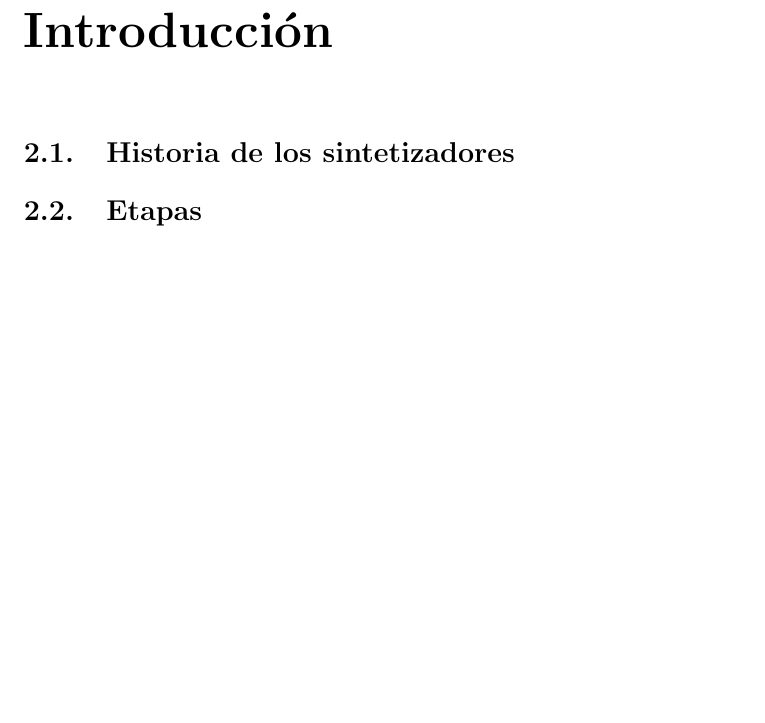
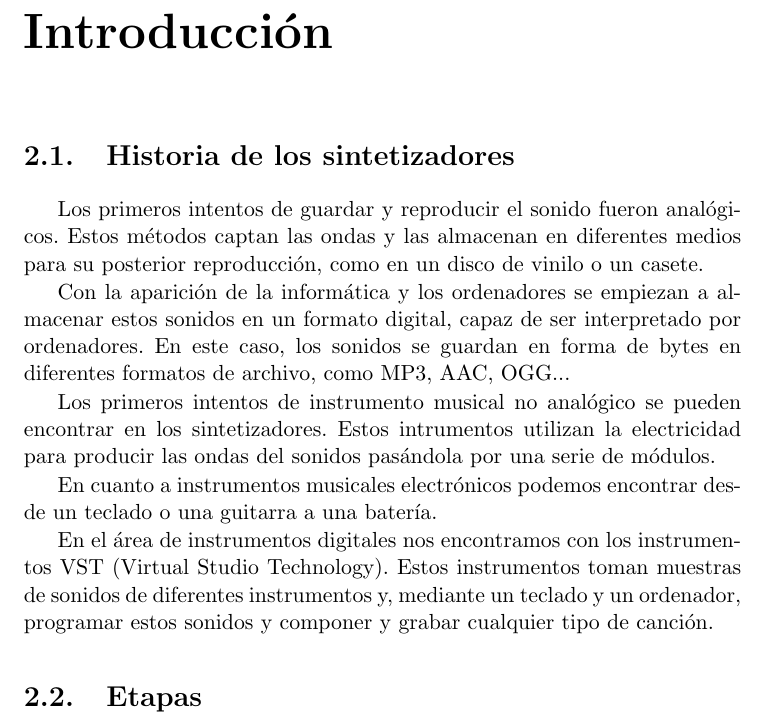
Before and after one commit to jesusjimsa/Memoria-Drum-It-Yourself-TFG, a LaTeX thesis (main.tex, which reads capitulos/01_introduccion.tex): part of page 21 of 49, cut so that both start at the same text, the shorter picture padded with empty space. Compiled offline with pdfLaTeX.

Commit message:
Historia de los sintetizadores

```diff
--- a/capitulos/01_introduccion.tex
+++ b/capitulos/01_introduccion.tex
@@ -8,8 +8,21 @@
     \section{Historia de los sintetizadores} % (fold)
     \label{sec:HistoriaDeLosSintetizadores}
 
-    %%%%%%%%%%%%%%%% Primeros instrumentos con ordenadores (¿guitarra?)
-    %%%%%%%%%%%%%%%% Instrumentos digitales
+        Los primeros intentos de guardar y reproducir el sonido fueron analógicos. Estos métodos captan las ondas y las
+        almacenan en diferentes medios para su posterior reproducción, como en un disco de vinilo o un casete.
+
+        Con la aparición de la informática y los ordenadores se empiezan a almacenar estos sonidos en un formato
+        digital, capaz de ser interpretado por ordenadores. En este caso, los sonidos se guardan en forma de bytes en
+        diferentes formatos de archivo, como MP3, AAC, OGG...
+
+        Los primeros intentos de instrumento musical no analógico se pueden encontrar en los sintetizadores. Estos
+        intrumentos utilizan la electricidad para producir las ondas del sonidos pasándola por una serie de módulos.
+
+        En cuanto a instrumentos musicales electrónicos podemos encontrar desde un teclado o una guitarra a una batería.
+
+        En el área de instrumentos digitales nos encontramos con los instrumentos VST (Virtual Studio Technology). Estos
+        instrumentos toman muestras de sonidos de diferentes instrumentos y, mediante un teclado y un ordenador,
+        programar estos sonidos y componer y grabar cualquier tipo de canción.
 
     % section Historia de los sintetizadores (end)
 
```
